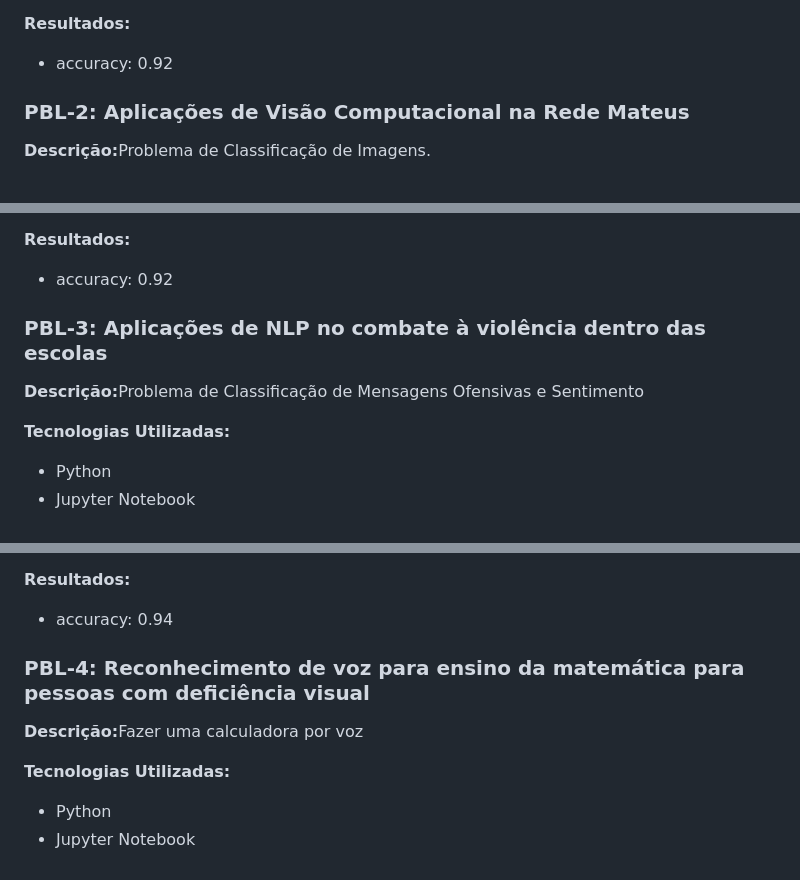
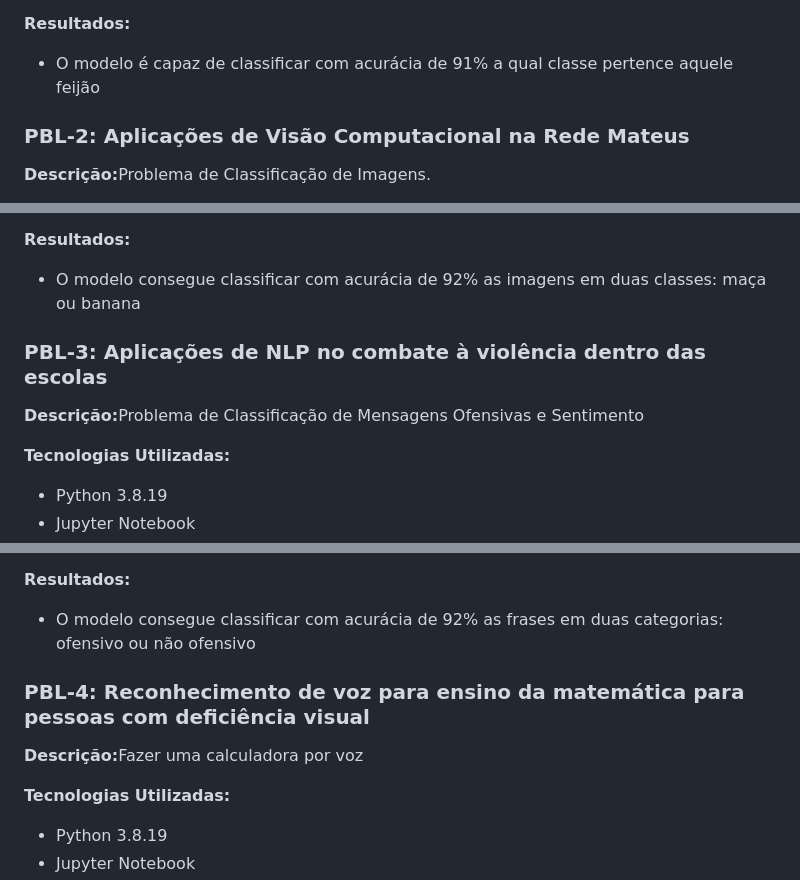
Before and after one commit to Lucas-Fonseca-UNDB/UNDB, a Markdown page: README.md, 3 parts joined by grey strips. Rendered like a GitHub page.

```diff
--- a/README.md
+++ b/README.md
@@ -27,7 +28,7 @@
     </ul>
     <p><strong>Resultados:</strong></p>
     <ul>
-        <li>accuracy: 0.92</li>
+        <li>O modelo é capaz de classificar com acurácia de 91% a qual classe pertence aquele feijão</li>
     </ul>
     <h3>PBL-2: Aplicações de Visão Computacional na Rede Mateus</h3>
     <p><strong>Descrição:</strong>Problema de Classificação de Imagens.</p>
@@ -43,11 +45,11 @@
     </ul>
     <p><strong>Resultados:</strong></p>
     <ul>
-        <li>accuracy: 0.92</li>
+        <li>O modelo consegue classificar com acurácia de 92% as imagens em duas classes: maça ou banana</li>
     </ul>
     <h3>PBL-3:  Aplicações de NLP no combate à violência dentro das escolas</h3>
     <p><strong>Descrição:</strong>Problema de Classificação de Mensagens Ofensivas e Sentimento</p>
     <p><strong>Tecnologias Utilizadas:</strong></p>
     <ul>
-        <li>Python</li>
+        <li>Python 3.8.19</li>
         <li>Jupyter Notebook</li>
@@ -61,11 +64,11 @@
     </ul>
     <p><strong>Resultados:</strong></p>
     <ul>
-        <li>accuracy: 0.94</li>
+        <li>O modelo consegue classificar com acurácia de 92% as frases em duas categorias: ofensivo ou não ofensivo</li>
     </ul>
     <h3>PBL-4: Reconhecimento de voz para ensino da matemática para pessoas com deficiência visual</h3>
     <p><strong>Descrição:</strong>Fazer uma calculadora por voz</p>
     <p><strong>Tecnologias Utilizadas:</strong></p>
     <ul>
-        <li>Python</li>
+        <li>Python 3.8.19</li>
         <li>Jupyter Notebook</li>
```
Also changed, not shown: other parts of README.md (+5 -1 lines).
